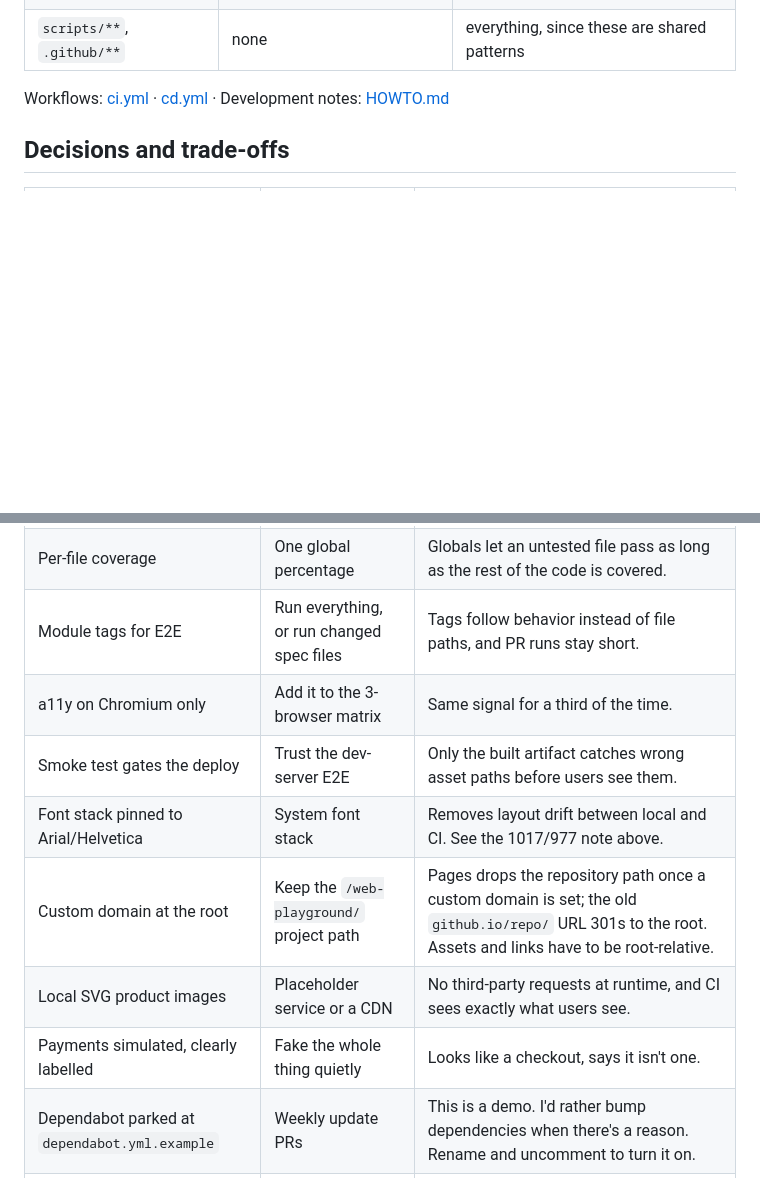
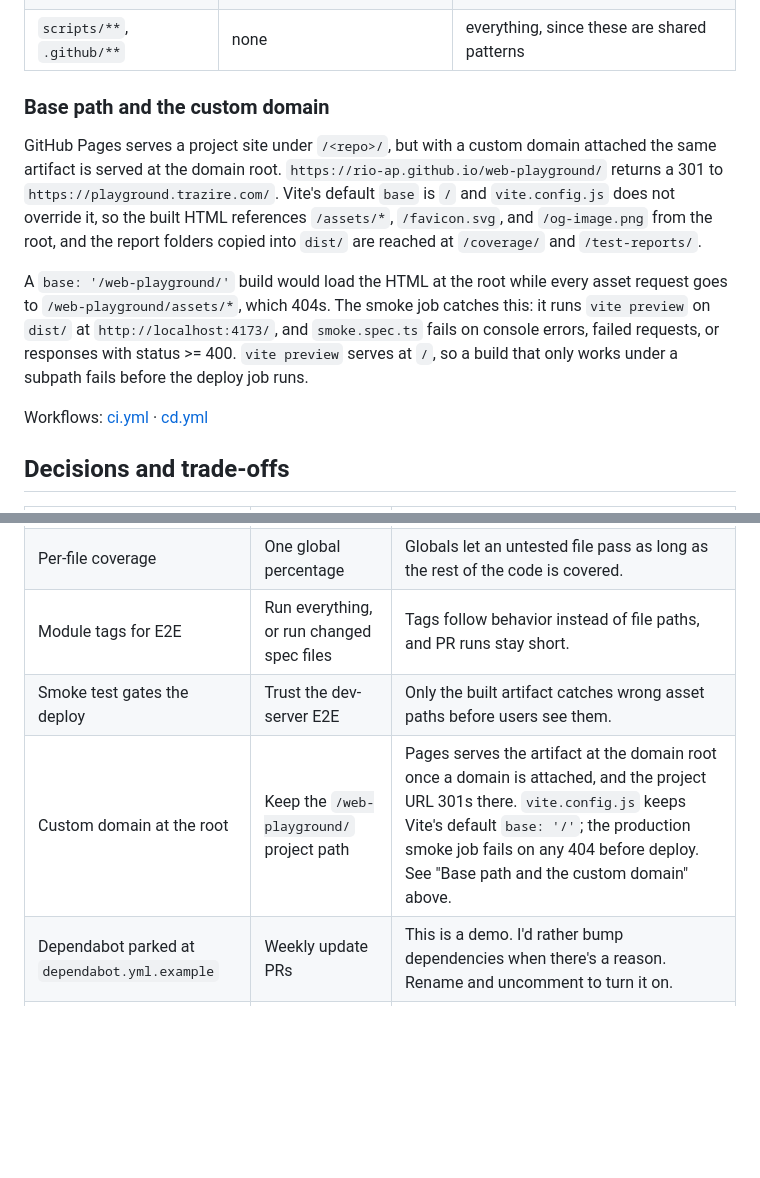
Before and after one commit to rio-ap/web-playground, a Markdown page: README.md, 2 parts joined by grey strips. GitHub-like rendering; blank space fills up the shorter version.

Commit message:
docs: trim the decisions table and expand the custom-domain note

```diff
--- a/README.md
+++ b/README.md
@@ -115,7 +115,13 @@ What a PR runs:
 | `README.md` | none | E2E, a11y and smoke skipped; coverage still runs |
 | `scripts/**`, `.github/**` | none | everything, since these are shared patterns |
 
-Workflows: [ci.yml](.github/workflows/ci.yml) · [cd.yml](.github/workflows/cd.yml) · Development notes: [HOWTO.md](HOWTO.md)
+### Base path and the custom domain
+
+GitHub Pages serves a project site under `/<repo>/`, but with a custom domain attached the same artifact is served at the domain root. `https://rio-ap.github.io/web-playground/` returns a 301 to `https://playground.trazire.com/`. Vite's default `base` is `/` and `vite.config.js` does not override it, so the built HTML references `/assets/*`, `/favicon.svg`, and `/og-image.png` from the root, and the report folders copied into `dist/` are reached at `/coverage/` and `/test-reports/`.
+
+A `base: '/web-playground/'` build would load the HTML at the root while every asset request goes to `/web-playground/assets/*`, which 404s. The smoke job catches this: it runs `vite preview` on `dist/` at `http://localhost:4173/`, and `smoke.spec.ts` fails on console errors, failed requests, or responses with status >= 400. `vite preview` serves at `/`, so a build that only works under a subpath fails before the deploy job runs.
+
+Workflows: [ci.yml](.github/workflows/ci.yml) · [cd.yml](.github/workflows/cd.yml)
 
 ## Decisions and trade-offs
 
@@ -126,12 +132,8 @@ Workflows: [ci.yml](.github/workflows/ci.yml) · [cd.yml](.github/workflows/cd.y
 | Pure views, events in `main.js` | Listeners inside each view | Views stay testable without a browser, and all the DOM wiring sits in one file. |
 | Per-file coverage | One global percentage | Globals let an untested file pass as long as the rest of the code is covered. |
 | Module tags for E2E | Run everything, or run changed spec files | Tags follow behavior instead of file paths, and PR runs stay short. |
-| a11y on Chromium only | Add it to the 3-browser matrix | Same signal for a third of the time. |
 | Smoke test gates the deploy | Trust the dev-server E2E | Only the built artifact catches wrong asset paths before users see them. |
-| Font stack pinned to Arial/Helvetica | System font stack | Removes layout drift between local and CI. See the 1017/977 note above. |
-| Custom domain at the root | Keep the `/web-playground/` project path | Pages drops the repository path once a custom domain is set; the old `github.io/repo/` URL 301s to the root. Assets and links have to be root-relative. |
-| Local SVG product images | Placeholder service or a CDN | No third-party requests at runtime, and CI sees exactly what users see. |
-| Payments simulated, clearly labelled | Fake the whole thing quietly | Looks like a checkout, says it isn't one. |
+| Custom domain at the root | Keep the `/web-playground/` project path | Pages serves the artifact at the domain root once a domain is attached, and the project URL 301s there. `vite.config.js` keeps Vite's default `base: '/'`; the production smoke job fails on any 404 before deploy. See "Base path and the custom domain" above. |
 | Dependabot parked at `dependabot.yml.example` | Weekly update PRs | This is a demo. I'd rather bump dependencies when there's a reason. Rename and uncomment to turn it on. |
 | Deploys never cancel | `cancel-in-progress: true` everywhere | A cancelled Pages deploy can leave a failed deployment. PR checks still cancel. |
 
```
